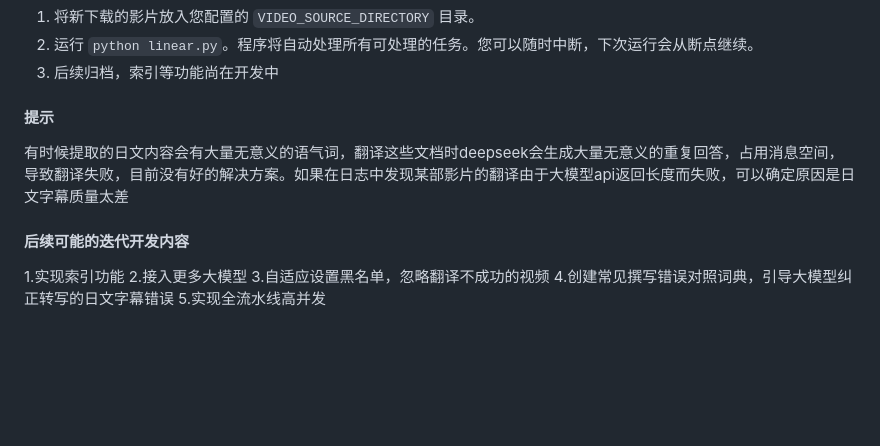
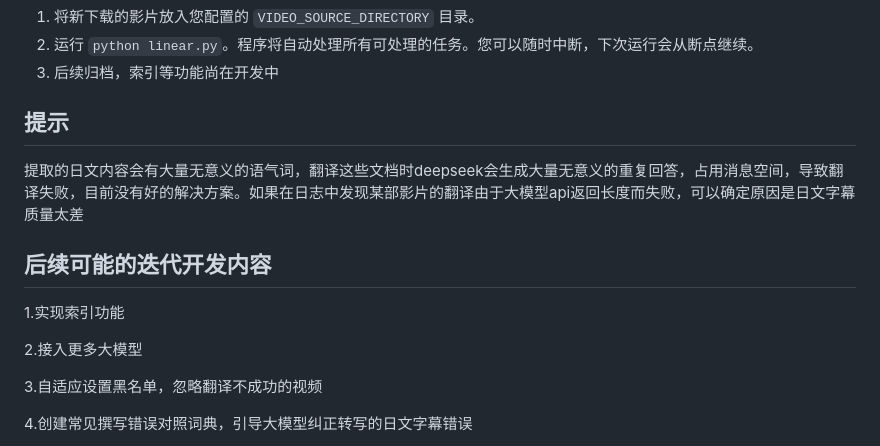
Before and after one commit to yangjincn1998/aurora, a Markdown page: README.md, the part around the change. GitHub-like rendering; blank space fills up the shorter version.

Commit message:
rectify readme.md 2

```diff
--- a/README.md
+++ b/README.md
@@ -112,12 +112,17 @@ pip install -r requirements.txt
 2.  运行 `python linear.py`。程序将自动处理所有可处理的任务。您可以随时中断，下次运行会从断点继续。
 3.  后续归档，索引等功能尚在开发中
 
-#### 提示
-有时候提取的日文内容会有大量无意义的语气词，翻译这些文档时deepseek会生成大量无意义的重复回答，占用消息空间，导致翻译失败，目前没有好的解决方案。如果在日志中发现某部影片的翻译由于大模型api返回长度而失败，可以确定原因是日文字幕质量太差
+## 提示
 
-#### 后续可能的迭代开发内容
+提取的日文内容会有大量无意义的语气词，翻译这些文档时deepseek会生成大量无意义的重复回答，占用消息空间，导致翻译失败，目前没有好的解决方案。如果在日志中发现某部影片的翻译由于大模型api返回长度而失败，可以确定原因是日文字幕质量太差
+
+## 后续可能的迭代开发内容
 1.实现索引功能
+
 2.接入更多大模型
+
 3.自适应设置黑名单，忽略翻译不成功的视频
+
 4.创建常见撰写错误对照词典，引导大模型纠正转写的日文字幕错误
+
 5.实现全流水线高并发
```
